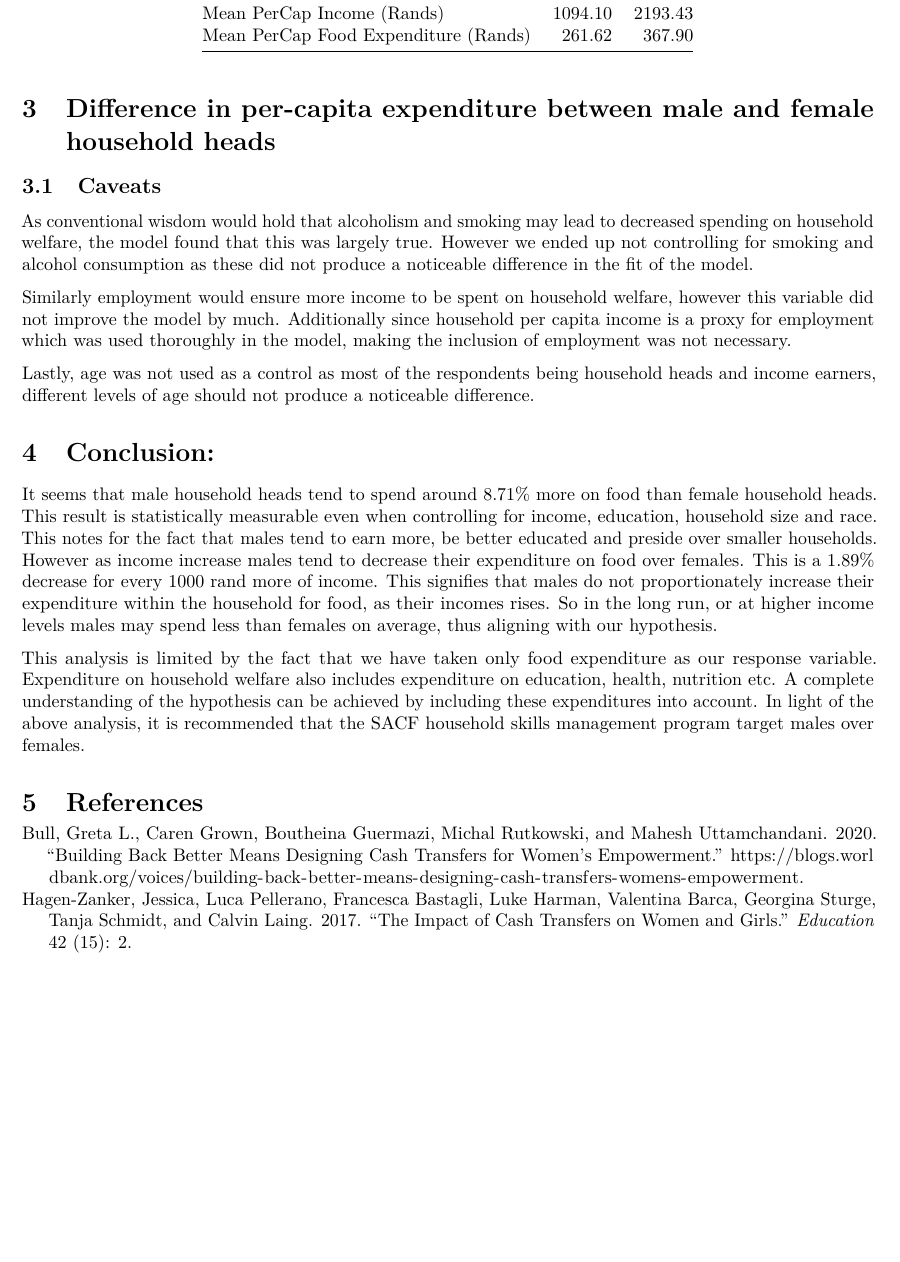
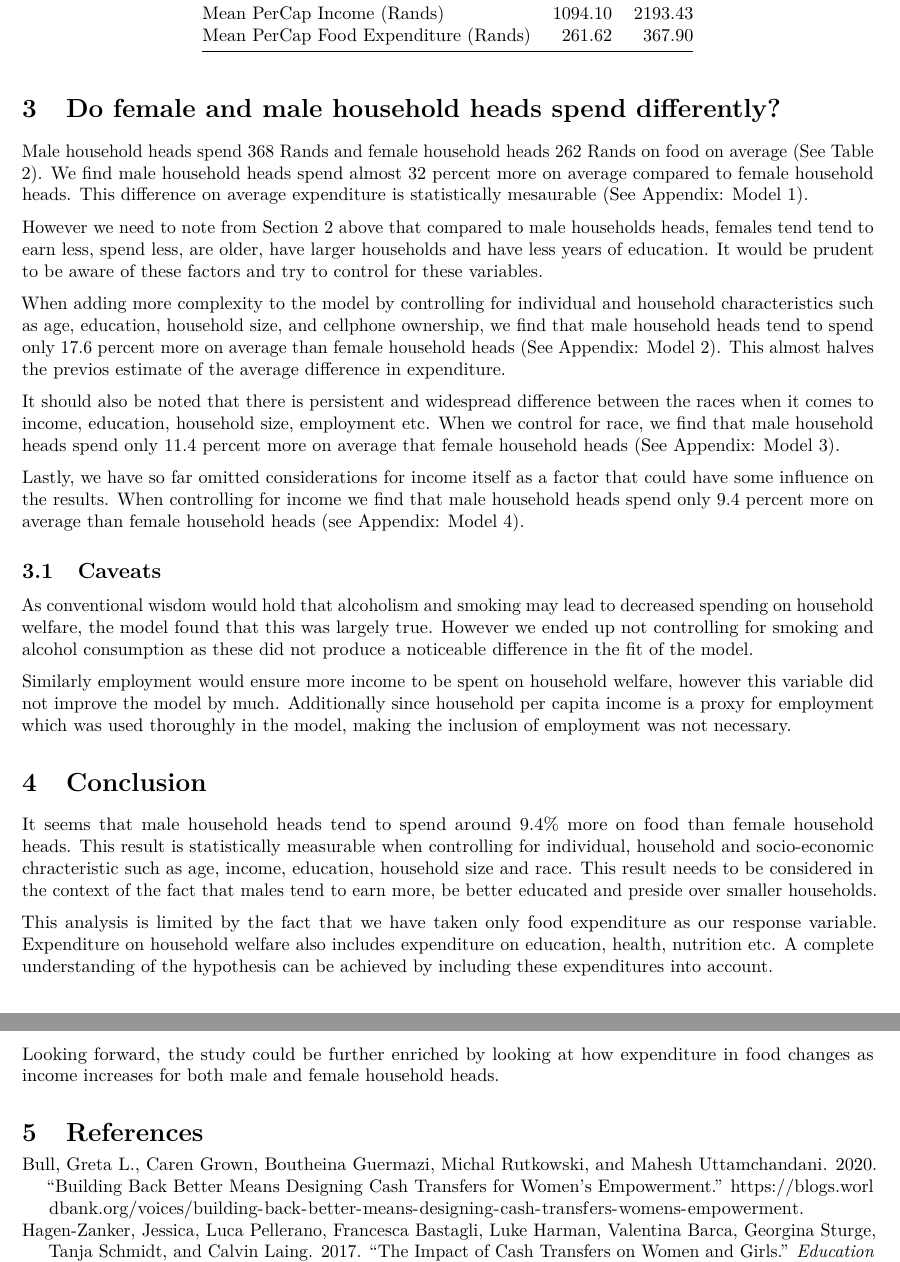
Before and after one commit to HitoishiChakma/foodexp, an R Markdown document (FoodExp.Rmd): part of page 2 of 8 before the commit and two parts of pages 2 and 3 of 9 after it, the two joined at a grey line, cut so that both start at the same text, the shorter picture padded with empty space. The pictures show the output file FoodExp.pdf that the author committed with the source.

Commit message:
Body and conclusion update

````diff
--- a/FoodExp.Rmd
+++ b/FoodExp.Rmd
@@ -106,20 +109,29 @@ Table_2_Final
 ```
 
 
-# Difference in per-capita expenditure between male and female household heads
+# Do female and male household heads spend differently?
 
+Male household heads spend 368 Rands and female household heads 262 Rands on
+food on average (See Table 2). We find male household heads spend almost 32 percent more on average compared to female household heads. This difference on average expenditure is statistically mesaurable (See Appendix: Model 1).
 
+However we need to note from Section 2 above that compared to male households heads, females tend tend to earn less, spend less, are older, have larger households and have less years of education. It would be prudent to be aware of these factors and try to control for these variables.
+
+When adding more complexity to the model by controlling for individual and household characteristics such as age, education, household size, and cellphone ownership, we find that male household heads tend to spend only 17.6 percent more on average than female household heads (See Appendix: Model 2). This almost halves the previos estimate of the average difference in expenditure.
+
+It should also be noted that there is persistent and widespread difference between the races when it comes to income, education, household size, employment etc. When we control for race, we find that male household heads spend only 11.4 percent more on average that female household heads (See Appendix: Model 3).
+
+Lastly, we have so far omitted considerations for income itself as a factor that could have some influence on the results. When controlling for income we find that male household heads spend only 9.4 percent more on average than female household heads (see Appendix: Model 4).
 
 ## Caveats
 
 As conventional wisdom would hold that alcoholism and smoking may lead to decreased spending on household welfare, the model found that this was largely true. However we ended up not controlling for smoking and alcohol consumption as these did not produce a noticeable difference in the fit of the model.
 
-Similarly employment would ensure more income to be spent on household welfare, however this variable did not improve the model by much. Additionally since household per capita income is a proxy for employment which was used thoroughly in the model, making the inclusion of employment was not necessary.
+Similarly employment would ensure more income to be spent on household welfare, however this variable did not improve the model by much.  Additionally since household per capita income is a proxy for employment which was used thoroughly in the model, making the inclusion of employment was not necessary.
 
-Lastly, age was not used as a control as most of the respondents being household heads and income earners, different levels of age should not produce a noticeable difference.
+# Conclusion
 
-# Conclusion:
+It seems that male household heads tend to spend around 9.4% more on food than female household heads. This result is statistically measurable when controlling for individual, household and socio-economic chracteristic such as age, income, education, household size and race. This result needs to be considered in the context of the fact that males tend to earn more, be better educated and preside over smaller households.
 
-It seems that male household heads tend to spend around 8.71% more on food than female household heads. This result is statistically measurable even when controlling for income, education, household size and race. This notes for the fact that males tend to earn more, be better educated and preside over smaller households. However as income increase males tend to decrease their expenditure on food over females. This is a 1.89% decrease for every 1000 rand more of income. This signifies that males do not proportionately increase their expenditure within the household for food, as their incomes rises. So in the long run, or at higher income levels males may spend less than females on average, thus aligning with our hypothesis.
+This analysis is limited by the fact that we have taken only food expenditure as our response variable. Expenditure on household welfare also includes expenditure on education, health, nutrition etc. A complete understanding of the hypothesis can be achieved by including these expenditures into account.
 
-This analysis is limited by the fact that we have taken only food expenditure as our response variable. Expenditure on household welfare also includes expenditure on education, health, nutrition etc. A complete understanding of the hypothesis can be achieved by including these expenditures into account. In light of the above analysis, it is recommended that the SACF household skills management program target males over females.
+Looking forward, the study could be further enriched by looking at how expenditure in food changes as income increases for both male and female household heads.
````
Also changed, not shown: FoodExp.pdf, FoodExp.Rmd (22 more changed lines).
